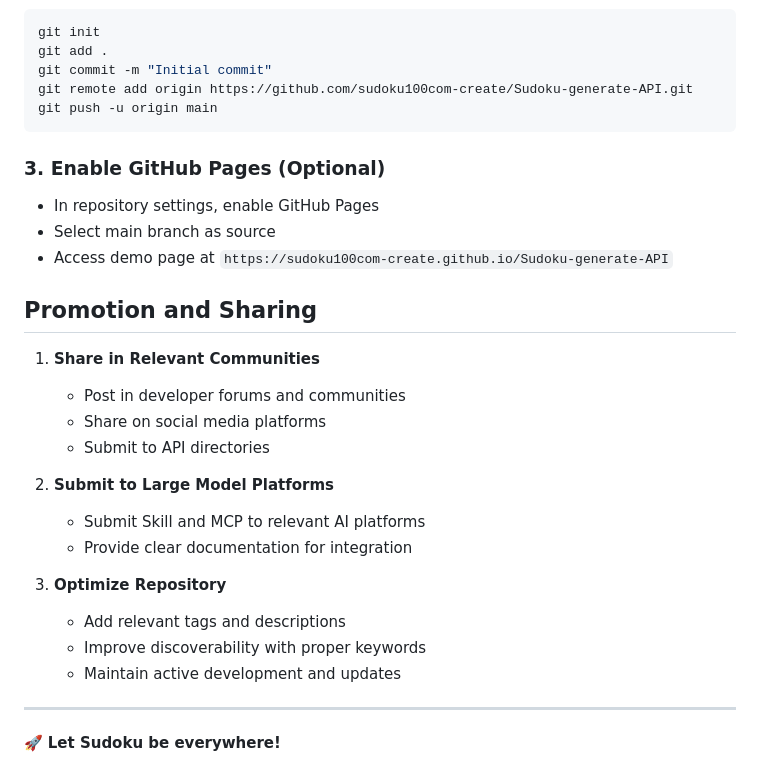
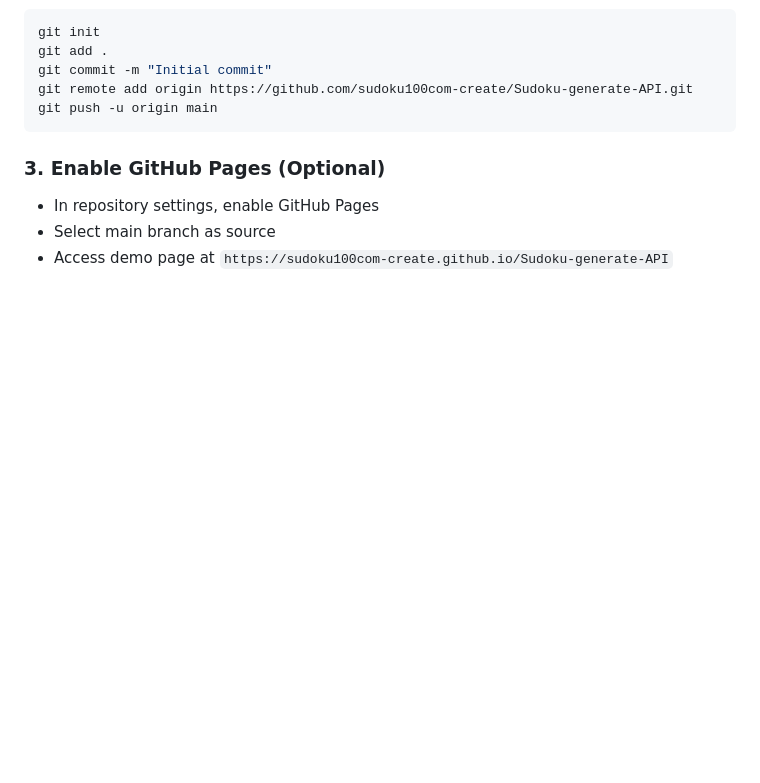
Before and after one commit to sudoku100com-create/sudoku-generate-api, a Markdown page: README.md, the part around the change. Rendered like a GitHub page; blank space fills up the shorter version.

Commit message:
Remove promotion and sharing sections from README files

```diff
--- a/README.md
+++ b/README.md
@@ -254,23 +254,3 @@ git push -u origin main
 - In repository settings, enable GitHub Pages
 - Select main branch as source
 - Access demo page at `https://sudoku100com-create.github.io/Sudoku-generate-API`
-
-## Promotion and Sharing
-
-1. **Share in Relevant Communities**
-   - Post in developer forums and communities
-   - Share on social media platforms
-   - Submit to API directories
-
-2. **Submit to Large Model Platforms**
-   - Submit Skill and MCP to relevant AI platforms
-   - Provide clear documentation for integration
-
-3. **Optimize Repository**
-   - Add relevant tags and descriptions
-   - Improve discoverability with proper keywords
-   - Maintain active development and updates
-
----
-
-🚀 **Let Sudoku be everywhere!**
```
Also changed, not shown: README-zh.md (+0 -20 lines).
